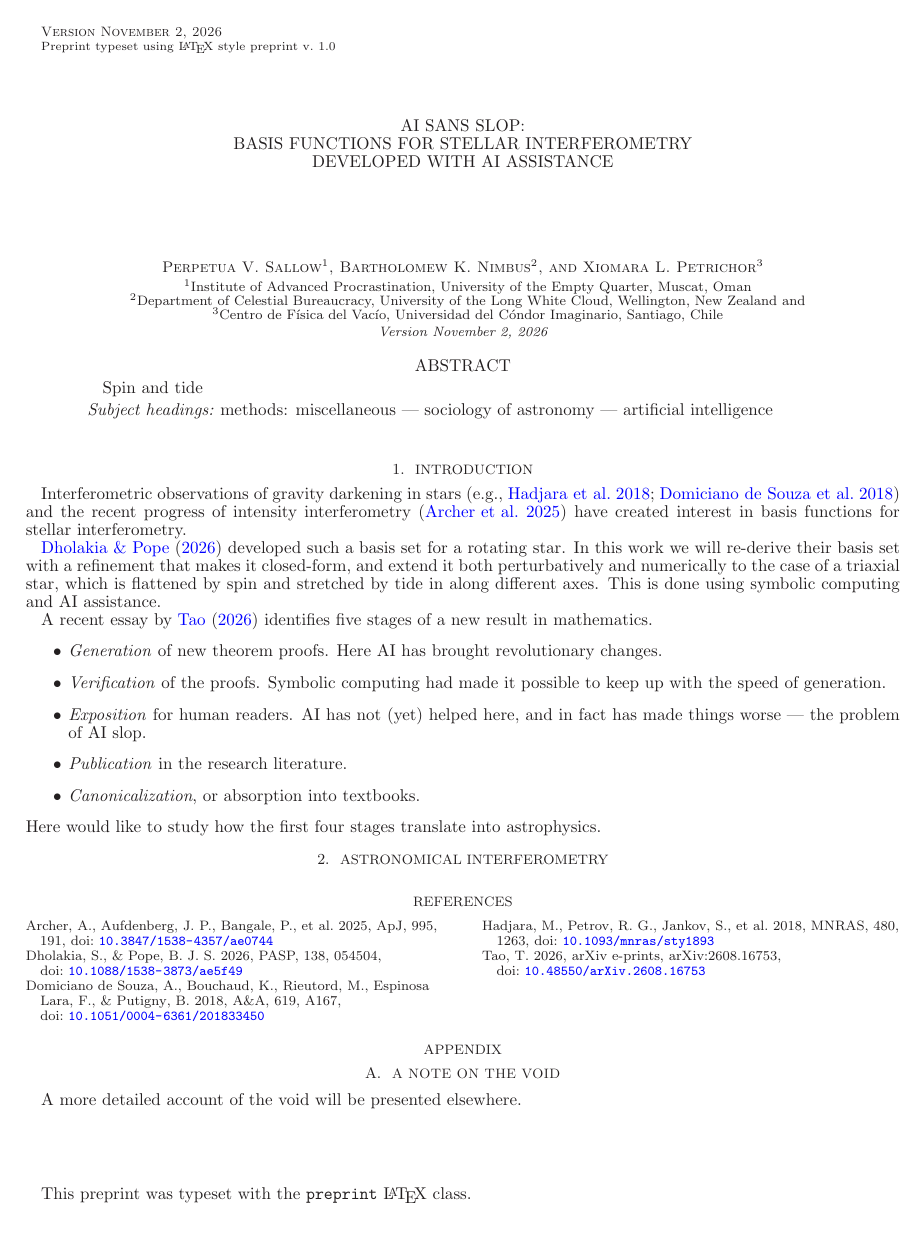
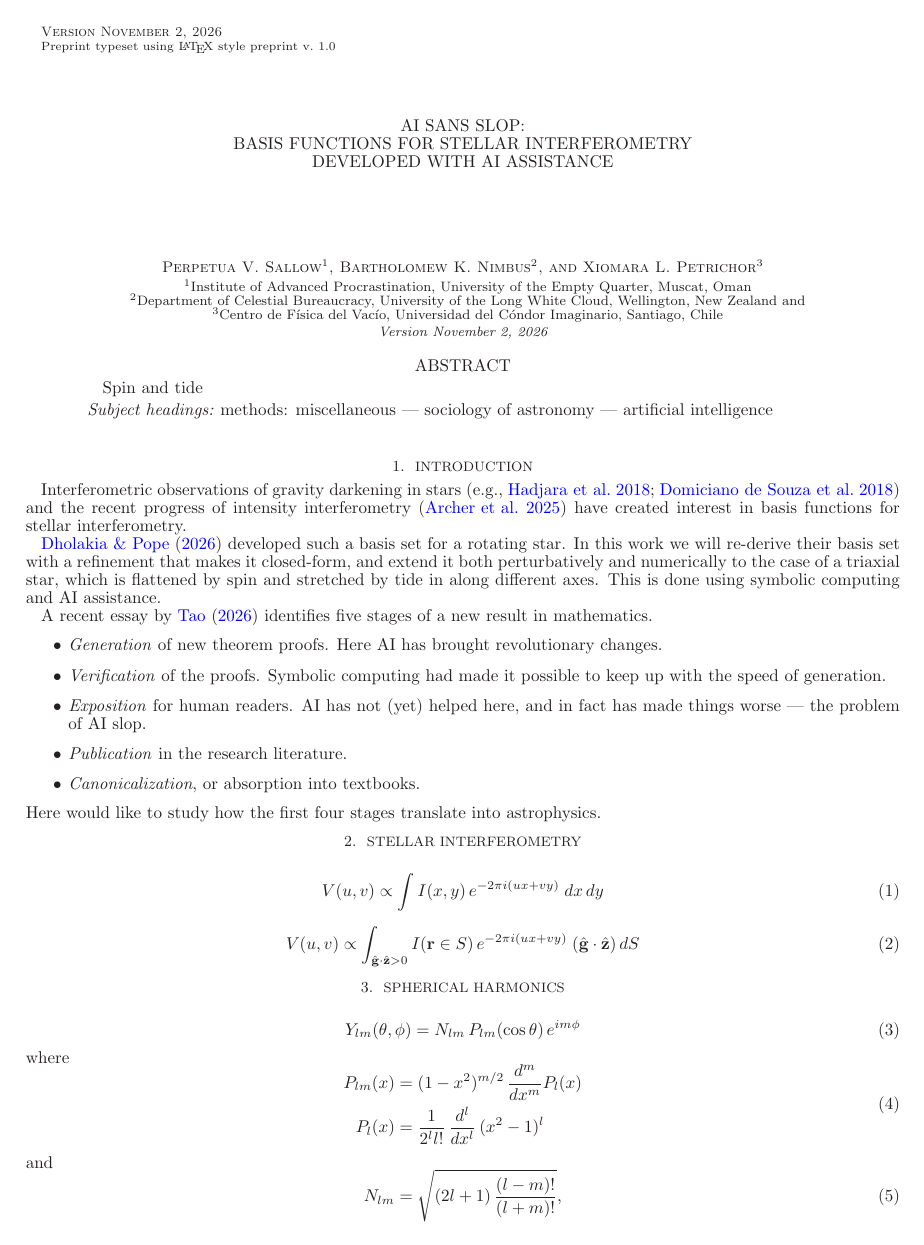
Before and after one commit to psaha/mostlyharmless, a LaTeX document (expos/main.tex): the whole page before the commit and page 1 of 2 after it. Compiled offline with LaTeX, dvips and Ghostscript.

Commit message:
writing expos eqns

```diff
--- a/expos/main.tex
+++ b/expos/main.tex
@@ -6,6 +6,14 @@
 \usepackage{natbib}
 \usepackage{hyperref}
 \hypersetup{colorlinks=true,linkcolor=blue,citecolor=blue,filecolor=blue,urlcolor=blue}
+
+\newcommand{\uvece}{\hat{\mathbf e}}
+\newcommand{\uvecg}{\hat{\mathbf g}}
+\newcommand{\uvecr}{\hat{\mathbf r}}
+\newcommand{\uvecx}{\hat{\mathbf x}}
+\newcommand{\uvecy}{\hat{\mathbf y}}
+\newcommand{\uvecz}{\hat{\mathbf z}}
+\newcommand{\vecr}{{\mathbf r}}
 
 \begin{document}
 
@@ -58,5 +66,35 @@ result in mathematics.
 Here would like to study how the first four stages translate into
 astrophysics.
 
-\section{Astronomical interferometry}
+\section{Stellar interferometry}
 
+\begin{equation}
+  V(u,v) \propto \int I(x,y)\, e^{-2\pi i (u x + v y)}\; dx\, dy
+  \label{eq:visibility-definition}
+\end{equation}
+
+\begin{equation}
+  V(u,v) \propto \int_{\uvecg\cdot\uvecz > 0}
+  I(\vecr\in S)\,
+  e^{-2\pi i (u x + v y)}\; (\uvecg\cdot\uvecz)\, dS
+  \label{eq:deformation-visibility-integral}
+\end{equation}
+
+\section{Spherical harmonics}
+
+\begin{equation}
+  Y_{lm}(\theta,\phi) = N_{lm}\, P_{lm}(\cos\theta)\, e^{im\phi}
+\end{equation}
+where
+\begin{equation}
+\begin{aligned}
+  P_{lm}(x) &= (1-x^{2})^{m/2}\,\frac{d^{m}}{dx^{m}}P_l(x) \\
+  P_l(x)    &= \frac{1}{2^{l}l!}\,\frac{d^{l}}{dx^{l}}\,(x^{2}-1)^{l}
+\end{aligned}
+\label{eq:associated-legendre}
+\end{equation}
+and
+\begin{equation}
+  N_{lm} = \sqrt{(2l+1)\,\frac{(l-m)!}{(l+m)!}} ,
+  \label{eq:ylm}
+\end{equation}
```
Also changed, not shown: docs/sections/01-conventions.tex (+24 -1 lines), docs/sections/02-harmonics.tex (+3 -3 lines), expos/main.tex (17 more changed lines).
